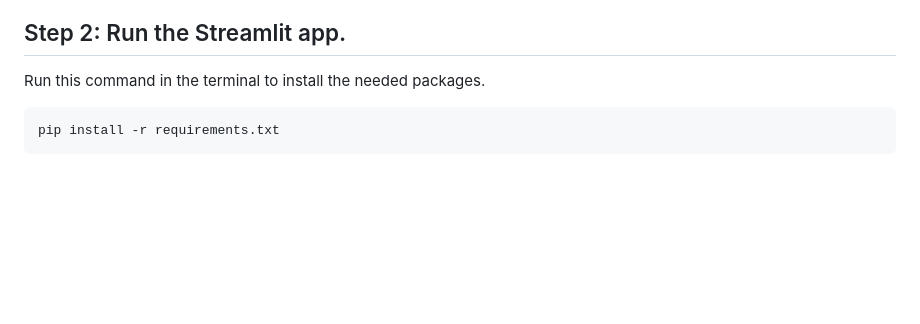
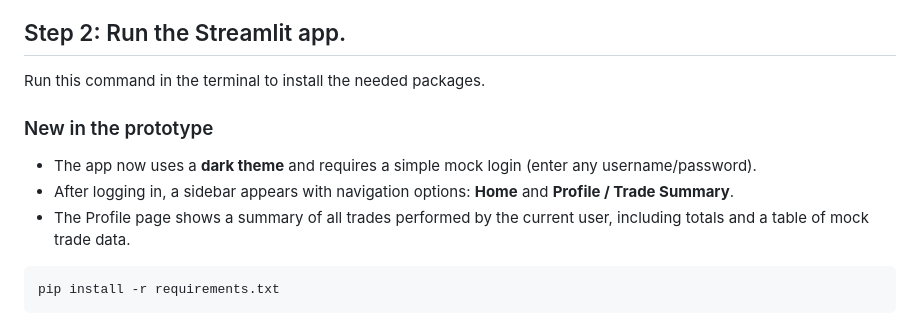
Before and after one commit to CodePath-Tech-Exchange-CTEx/ise-lab2-cicd-team-cuisine, a Markdown page: README.md, the part around the change. Rendered like a GitHub page; blank space fills up the shorter version.

Commit message:
docs: update documentation with new prototype features

````diff
--- a/README.md
+++ b/README.md
@@ -49,6 +49,13 @@ cd my-team-repository
 
 Run this command in the terminal to install the needed packages.
 
+### New in the prototype
+
+- The app now uses a **dark theme** and requires a simple mock login (enter any username/password).
+- After logging in, a sidebar appears with navigation options: **Home** and **Profile / Trade Summary**.
+- The Profile page shows a summary of all trades performed by the current user, including totals and a table of mock trade data.
+
+
 ```shell
 pip install -r requirements.txt
 ```
````
